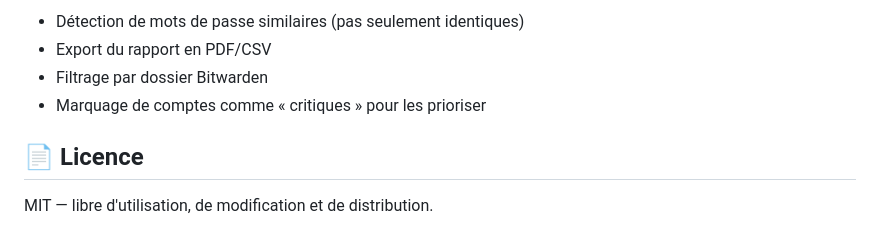
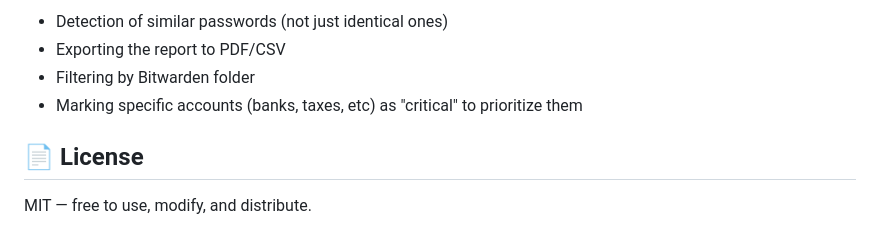
Before and after one commit to metanef/bitwarden-vault-audit, a Markdown page: README.md, the part around one of its changes. Drawn GitHub-style.

Commit message:
fix: README.md in english

```diff
--- a/README.md
+++ b/README.md
@@ -67,9 +67,9 @@ Les suggestions et pull requests sont bienvenues. Quelques idées d'amélioratio
 
-- Détection de mots de passe similaires (pas seulement identiques)
-- Export du rapport en PDF/CSV
-- Filtrage par dossier Bitwarden
-- Marquage de comptes comme « critiques » pour les prioriser
+- Detection of similar passwords (not just identical ones)
+- Exporting the report to PDF/CSV
+- Filtering by Bitwarden folder
+- Marking specific accounts (banks, taxes, etc) as "critical" to prioritize them
 
-## 📄 Licence
+## 📄 License
 
-MIT — libre d'utilisation, de modification et de distribution.
+MIT — free to use, modify, and distribute.
```
Also changed, not shown: other parts of README.md (+41 -41 lines).
